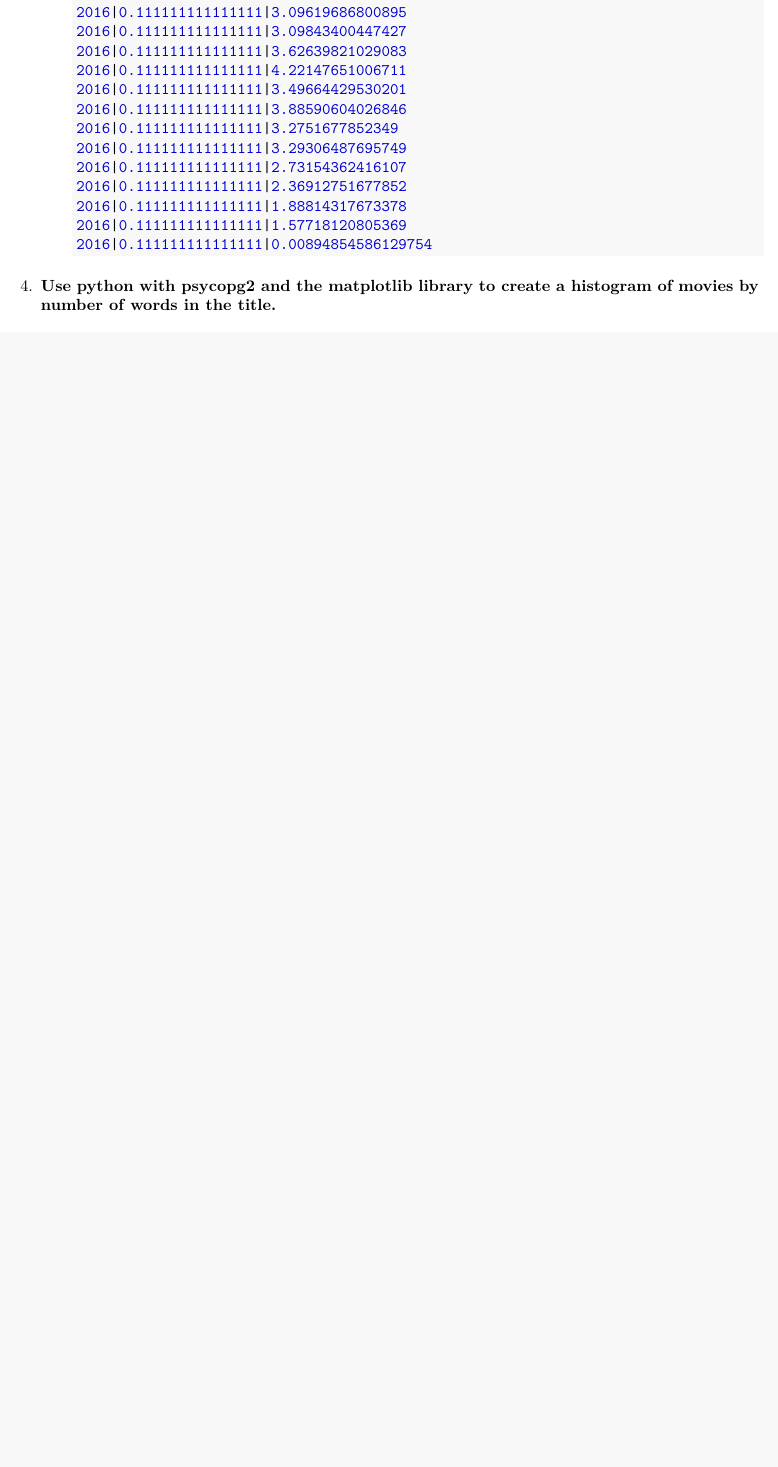
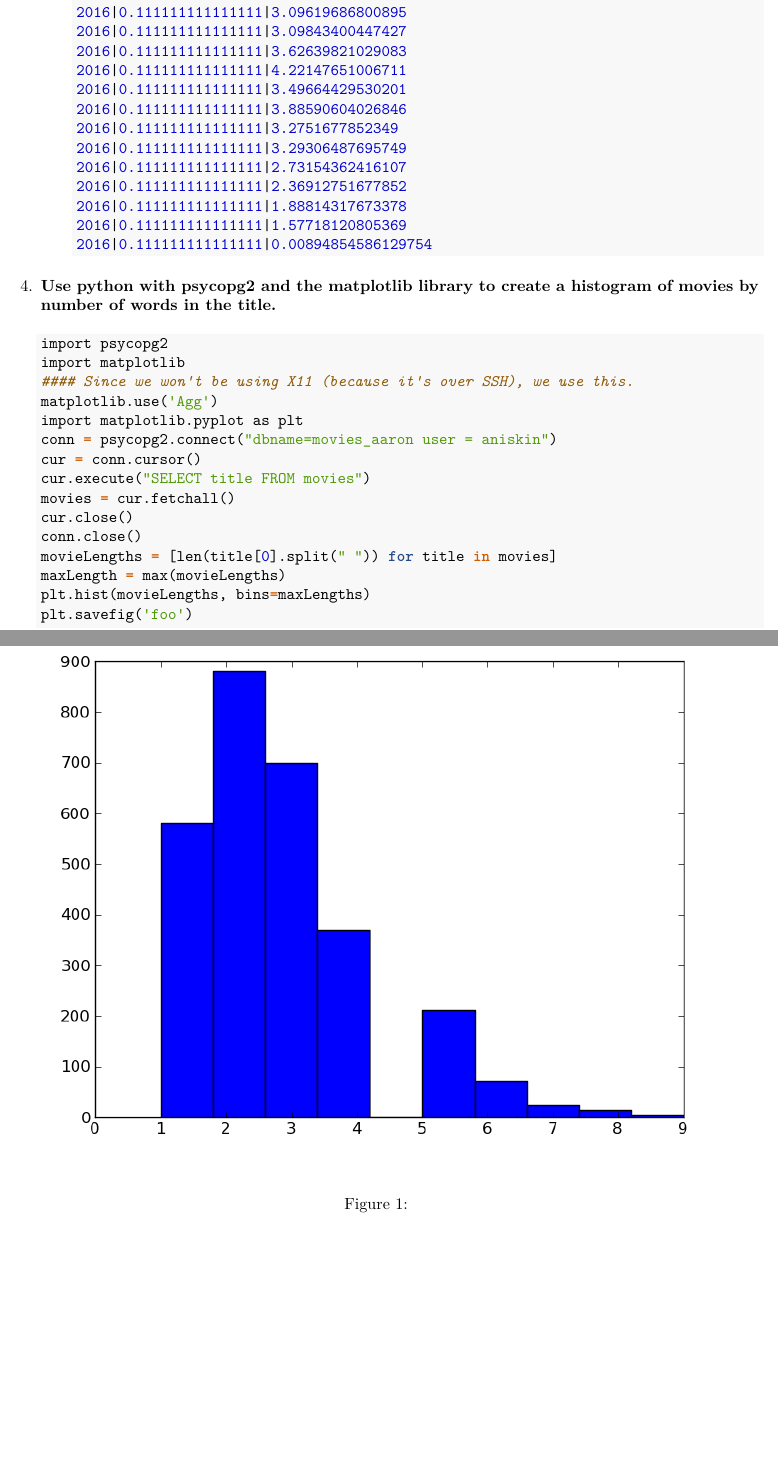
Before and after one commit to amniskin/NCF-DataStorageAndRetrieval-Assignments, an R Markdown document (a5/db_a5.Rmd): part of page 4 of 4 before the commit and two parts of pages 4 and 5 of 5 after it, the two joined at a grey line, cut so that both start at the same text, the shorter picture padded with empty space. The pictures show the output file a5/db_a5.pdf that the author committed with the source.

Commit message:
finished a5

````diff
--- a/a5/db_a5.Rmd
+++ b/a5/db_a5.Rmd
@@ -168,3 +168,21 @@ SELECT a.year AS year, (CAST(a.homeless_ct AS REAL) / b.h_total) AS homeless_rat
 ```
 
 1.  **Use python with psycopg2 and the matplotlib library to create a histogram of movies by number of words in the title.**
+```python
+import psycopg2
+import matplotlib
+#### Since we won't be using X11 (because it's over SSH), we use this.
+matplotlib.use('Agg')
+import matplotlib.pyplot as plt
+conn = psycopg2.connect("dbname=movies_aaron user = aniskin")
+cur = conn.cursor()
+cur.execute("SELECT title FROM movies")
+movies = cur.fetchall()
+cur.close()
+conn.close()
+movieLengths = [len(title[0].split(" ")) for title in movies]
+maxLength = max(movieLengths)
+plt.hist(movieLengths, bins=maxLengths)
+plt.savefig('foo')
+```
+![](foo.png)
````
Also changed, not shown: a5/db_a5.pdf, a5/foo.png (added).
